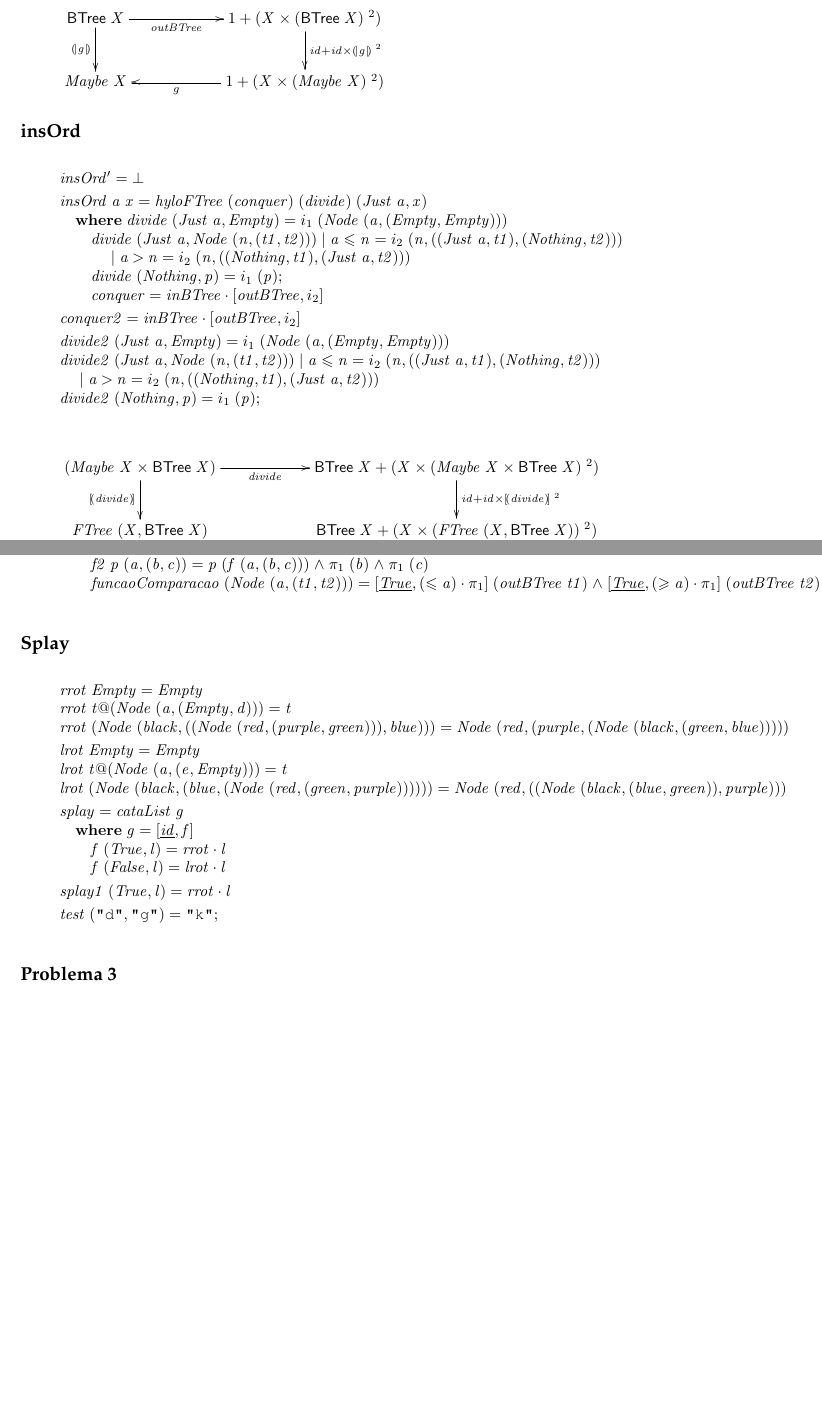
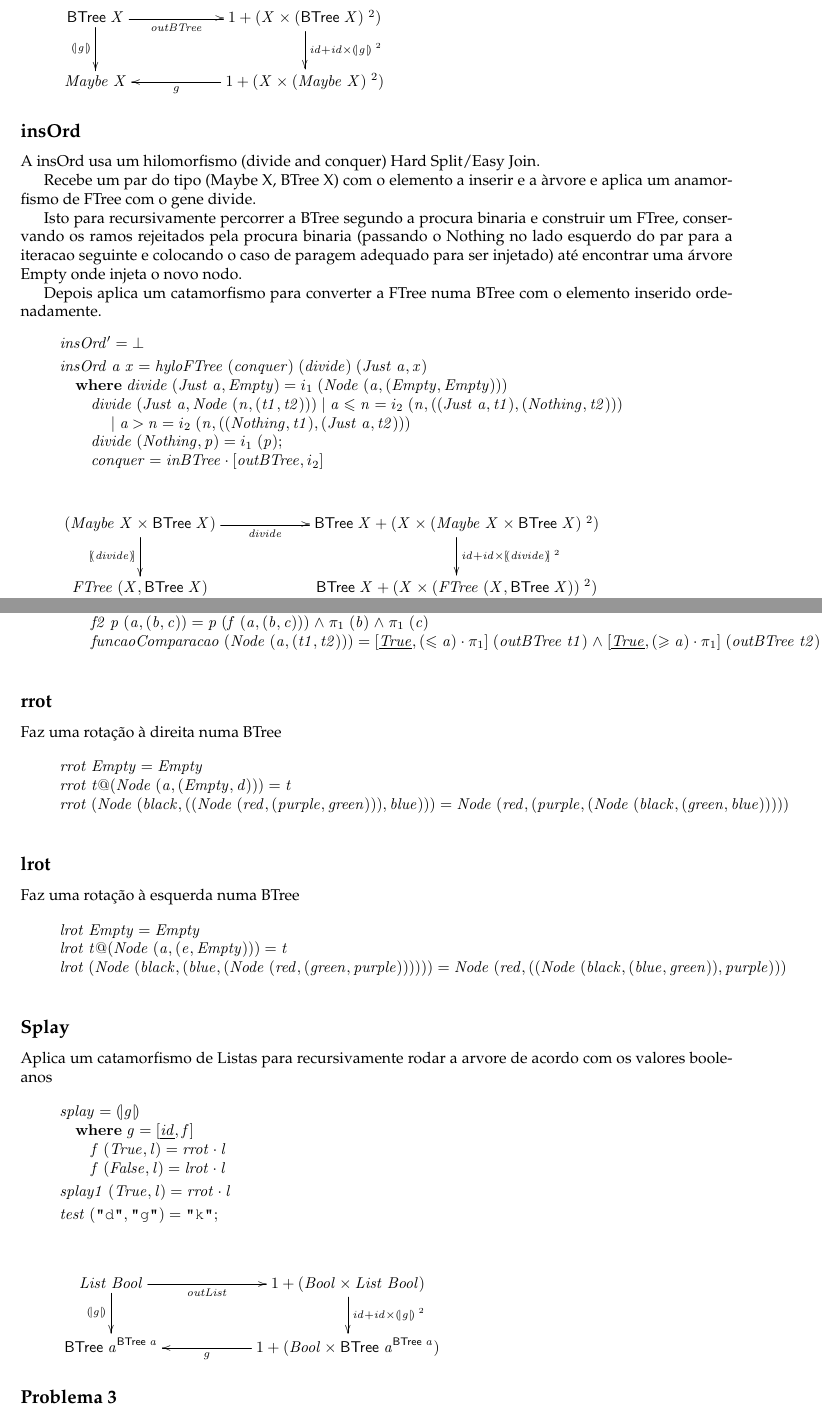
Before and after one commit to jpcorreia99/CP-Trabalho, a LaTeX document (src/cp1920t.tex): two parts of pages 16 and 17 of 22 before the commit and two parts of pages 16 and 17 of 23 after it, joined at a grey line, cut so that both start at the same text, the shorter picture padded with empty space. Compiled offline with pdfLaTeX.

Commit message:
Lets go merge

```diff
--- a/src/cp1920t.tex
+++ b/src/cp1920t.tex
@@ -1712,11 +1712,22 @@ e retornar essa mesma àrvore para a chamada recursiva.
 
 
 \subsection*{insOrd}
+
+A insOrd usa um hilomorfismo (divide and conquer) Hard Split/Easy Join.
+
+Recebe um par do tipo (Maybe X, BTree X) com o elemento a inserir e a àrvore e aplica um anamorfismo de FTree
+com o gene divide.
+
+Isto para recursivamente percorrer a BTree segundo a procura binaria e construir um FTree,
+conservando os ramos rejeitados pela procura binaria (passando o Nothing no lado esquerdo do par para a iteracao seguinte e colocando o caso de paragem adequado para ser injetado)
+até encontrar uma árvore Empty onde injeta o novo nodo.
+
+Depois aplica um catamorfismo para converter a FTree numa BTree com o elemento inserido ordenadamente.
+
 \begin{hscode}\SaveRestoreHook
 \column{B}{@{}>{\hspre}l<{\hspost}@{}}%
 \column{3}{@{}>{\hspre}l<{\hspost}@{}}%
 \column{9}{@{}>{\hspre}l<{\hspost}@{}}%
-\column{34}{@{}>{\hspre}l<{\hspost}@{}}%
 \column{42}{@{}>{\hspre}l<{\hspost}@{}}%
 \column{E}{@{}>{\hspre}l<{\hspost}@{}}%
 \>[B]{}\Varid{insOrd'}\mathrel{=}\bot {}\<[E]%
@@ -1737,17 +1748,6 @@ e retornar essa mesma àrvore para a chamada recursiva.
 \\
 \>[3]{}\hsindent{6}{}\<[9]%
 \>[9]{}\Varid{conquer}\mathrel{=}\Varid{inBTree}\comp \alt{\Varid{outBTree}}{i_2}{}\<[E]%
-\\[\blanklineskip]%
-\>[B]{}\Varid{conquer2}\mathrel{=}\Varid{inBTree}\comp \alt{\Varid{outBTree}}{i_2}{}\<[E]%
-\\[\blanklineskip]%
-\>[B]{}\Varid{divide2}\;(\Conid{Just}\;\Varid{a},\Conid{Empty})\mathrel{=}i_1\;(\Conid{Node}\;(\Varid{a},(\Conid{Empty},\Conid{Empty}))){}\<[E]%
-\\
-\>[B]{}\Varid{divide2}\;(\Conid{Just}\;\Varid{a},\Conid{Node}\;(\Varid{n},(\Varid{t1},\Varid{t2})))\mid \Varid{a}\leq \Varid{n}\mathrel{=}i_2\;(\Varid{n},((\Conid{Just}\;\Varid{a},\Varid{t1}),(\Conid{Nothing},\Varid{t2}))){}\<[E]%
-\\
-\>[B]{}\hsindent{34}{}\<[34]%
-\>[34]{}\mid \Varid{a}\mathbin{>}\Varid{n}\mathrel{=}i_2\;(\Varid{n},((\Conid{Nothing},\Varid{t1}),(\Conid{Just}\;\Varid{a},\Varid{t2}))){}\<[E]%
-\\
-\>[B]{}\Varid{divide2}\;(\Conid{Nothing},\Varid{p})\mathrel{=}i_1\;(\Varid{p});{}\<[E]%
 \ColumnHook
 \end{hscode}\resethooks
 
@@ -1802,25 +1802,47 @@ e retornar essa mesma àrvore para a chamada recursiva.
 \ColumnHook
 \end{hscode}\resethooks
 
+
+\subsection*{rrot}
+
+Faz uma rotação à direita numa BTree
+
+\begin{hscode}\SaveRestoreHook
+\column{B}{@{}>{\hspre}l<{\hspost}@{}}%
+\column{E}{@{}>{\hspre}l<{\hspost}@{}}%
+\>[B]{}\Varid{rrot}\;\Conid{Empty}\mathrel{=}\Conid{Empty}{}\<[E]%
+\\
+\>[B]{}\Varid{rrot}\;\Varid{t}\mathord{@}(\Conid{Node}\;(\Varid{a},(\Conid{Empty},\Varid{d})))\mathrel{=}\Varid{t}{}\<[E]%
+\\
+\>[B]{}\Varid{rrot}\;(\Conid{Node}\;(\Varid{black},((\Conid{Node}\;(\Varid{red},(\Varid{purple},\Varid{green}))),\Varid{blue})))\mathrel{=}\Conid{Node}\;(\Varid{red},(\Varid{purple},(\Conid{Node}\;(\Varid{black},(\Varid{green},\Varid{blue}))))){}\<[E]%
+\ColumnHook
+\end{hscode}\resethooks
+
+\subsection*{lrot}
+
+Faz uma rotação à esquerda numa BTree
+
+\begin{hscode}\SaveRestoreHook
+\column{B}{@{}>{\hspre}l<{\hspost}@{}}%
+\column{E}{@{}>{\hspre}l<{\hspost}@{}}%
+\>[B]{}\Varid{lrot}\;\Conid{Empty}\mathrel{=}\Conid{Empty}{}\<[E]%
+\\
+\>[B]{}\Varid{lrot}\;\Varid{t}\mathord{@}(\Conid{Node}\;(\Varid{a},(\Varid{e},\Conid{Empty})))\mathrel{=}\Varid{t}{}\<[E]%
+\\
+\>[B]{}\Varid{lrot}\;(\Conid{Node}\;(\Varid{black},(\Varid{blue},(\Conid{Node}\;(\Varid{red},(\Varid{green},\Varid{purple}))))))\mathrel{=}\Conid{Node}\;(\Varid{red},((\Conid{Node}\;(\Varid{black},(\Varid{blue},\Varid{green})),\Varid{purple}))){}\<[E]%
+\ColumnHook
+\end{hscode}\resethooks
+
 \subsection*{Splay}
+
+Aplica um catamorfismo de Listas para recursivamente rodar a arvore de acordo com os valores booleanos
+
 \begin{hscode}\SaveRestoreHook
 \column{B}{@{}>{\hspre}l<{\hspost}@{}}%
 \column{3}{@{}>{\hspre}l<{\hspost}@{}}%
 \column{9}{@{}>{\hspre}l<{\hspost}@{}}%
 \column{E}{@{}>{\hspre}l<{\hspost}@{}}%
-\>[B]{}\Varid{rrot}\;\Conid{Empty}\mathrel{=}\Conid{Empty}{}\<[E]%
-\\
-\>[B]{}\Varid{rrot}\;\Varid{t}\mathord{@}(\Conid{Node}\;(\Varid{a},(\Conid{Empty},\Varid{d})))\mathrel{=}\Varid{t}{}\<[E]%
-\\
-\>[B]{}\Varid{rrot}\;(\Conid{Node}\;(\Varid{black},((\Conid{Node}\;(\Varid{red},(\Varid{purple},\Varid{green}))),\Varid{blue})))\mathrel{=}\Conid{Node}\;(\Varid{red},(\Varid{purple},(\Conid{Node}\;(\Varid{black},(\Varid{green},\Varid{blue}))))){}\<[E]%
-\\[\blanklineskip]%
-\>[B]{}\Varid{lrot}\;\Conid{Empty}\mathrel{=}\Conid{Empty}{}\<[E]%
-\\
-\>[B]{}\Varid{lrot}\;\Varid{t}\mathord{@}(\Conid{Node}\;(\Varid{a},(\Varid{e},\Conid{Empty})))\mathrel{=}\Varid{t}{}\<[E]%
-\\
-\>[B]{}\Varid{lrot}\;(\Conid{Node}\;(\Varid{black},(\Varid{blue},(\Conid{Node}\;(\Varid{red},(\Varid{green},\Varid{purple}))))))\mathrel{=}\Conid{Node}\;(\Varid{red},((\Conid{Node}\;(\Varid{black},(\Varid{blue},\Varid{green})),\Varid{purple}))){}\<[E]%
-\\[\blanklineskip]%
-\>[B]{}\Varid{splay}\mathrel{=}\Varid{cataList}\;\Varid{g}{}\<[E]%
+\>[B]{}\Varid{splay}\mathrel{=}\cata{\Varid{g}}{}\<[E]%
 \\
 \>[B]{}\hsindent{3}{}\<[3]%
 \>[3]{}\mathbf{where}\;\Varid{g}\mathrel{=}\alt{\underline{\Varid{id}}}{\Varid{f}}{}\<[E]%
@@ -1836,6 +1858,22 @@ e retornar essa mesma àrvore para a chamada recursiva.
 \>[B]{}\Varid{test}\;(\text{\ttfamily \char34 d\char34},\text{\ttfamily \char34 g\char34})\mathrel{=}\text{\ttfamily \char34 k\char34};{}\<[E]%
 \ColumnHook
 \end{hscode}\resethooks
+
+\begin{eqnarray*}
+\xymatrix@C=2cm{
+    \ensuremath{\Conid{List}\;\Conid{Bool}}
+           \ar[d]_-{\ensuremath{\cata{\Varid{g}}}}
+           \ar[r]_-{\ensuremath{\Varid{outList}}}
+&
+    \ensuremath{\mathrm{1}\mathbin{+}(\Conid{Bool}\times\Conid{List}\;\Conid{Bool})}
+           \ar[d]^-{\ensuremath{\Varid{id}\mathbin{+}\Varid{id}\times\cata{\Varid{g}}\;^2}}
+\\
+     \ensuremath{{\fun{BTree} \;\Varid{a}}^{\fun{BTree} \;\Varid{a}}}
+&
+     \ensuremath{\mathrm{1}\mathbin{+}(\Conid{Bool}\times{\fun{BTree} \;\Varid{a}}^{\fun{BTree} \;\Varid{a}})}
+           \ar[l]^-{g}
+}
+\end{eqnarray*}
 
 \subsection*{Problema 3}
 \subsection*{Definições iniciais}
```
Also changed, not shown: src/cp1920t.tex (2 more changed lines), 5 other files.
